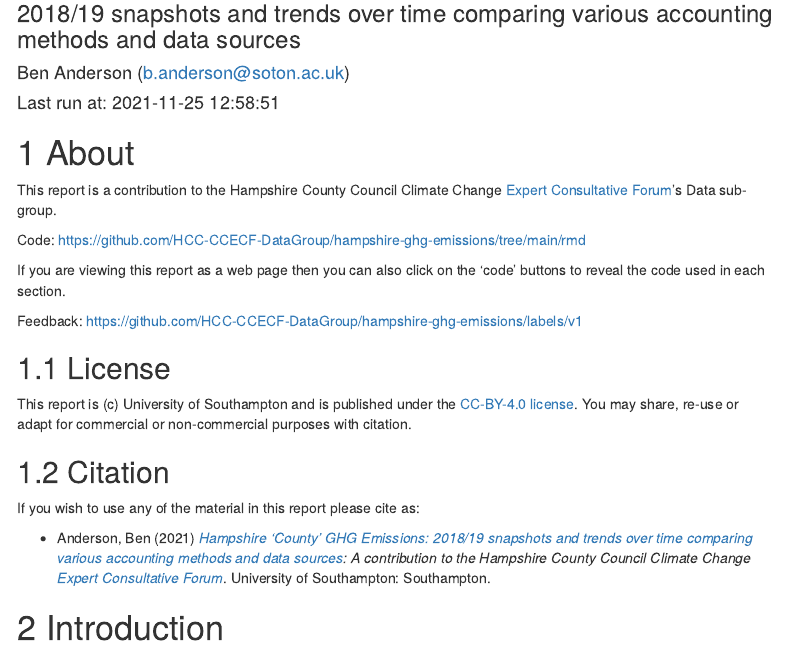
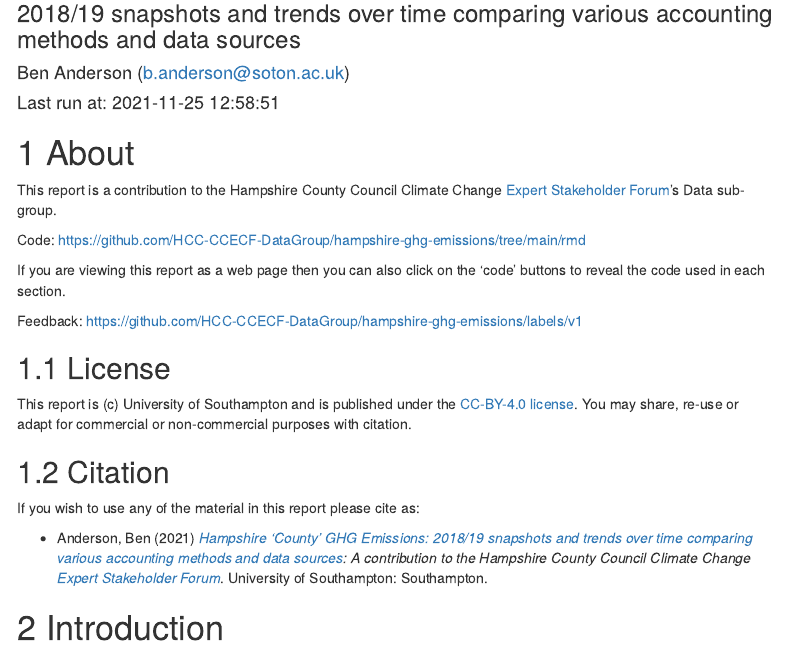
Before and after one commit to dataknut/hampshire-ghg-emissions, an R Markdown document (rmd/Hampshire_County_GHG_Emissions_v1.0.Rmd): the page in a window 1100 px wide, from 120 px down. Rendered offline with R 4.5, knitr and Pandoc, with nearby package versions; some code elsewhere in the file could not run offline; a font, style sheet, LaTeX package, included part or bibliography that could not be used is replaced or left out; menus at the side of the page are left out.

Commit message:
minor typos

```diff
--- a/rmd/Hampshire_County_GHG_Emissions_v1.0.Rmd
+++ b/rmd/Hampshire_County_GHG_Emissions_v1.0.Rmd
@@ -53,7 +53,7 @@ params$dataPath <- path.expand("~/Dropbox/data/") # change to suit your context
 
 # About
 
-This report is a contribution to the Hampshire County Council Climate Change [Expert Consultative Forum](https://www.hants.gov.uk/landplanningandenvironment/environment/climatechange/whoweworkwith/climatechangeforumevent)'s Data sub-group.
+This report is a contribution to the Hampshire County Council Climate Change [Expert Stakeholder Forum](https://www.hants.gov.uk/landplanningandenvironment/environment/climatechange/whoweworkwith/climatechangeforumevent)'s Data sub-group.
 
 Code: https://github.com/HCC-CCECF-DataGroup/hampshire-ghg-emissions/tree/main/rmd
 
@@ -69,7 +69,7 @@ This report is (c) University of Southampton and is published under the [CC-BY-4
 
 If you wish to use any of the material in this report please cite as:
 
- * Anderson, Ben (2021) _[Hampshire 'County' GHG Emissions: 2018/19 snapshots and trends over time comparing various accounting methods and data sources](https://hcc-ccecf-datagroup.github.io/hampshire-ghg-emissions/rmd/Hampshire_County_GHG_Emissions_v1.0.html): A contribution to the Hampshire County Council Climate Change [Expert Consultative Forum](https://www.hants.gov.uk/landplanningandenvironment/environment/climatechange/whoweworkwith/climatechangeforumevent)_. University of Southampton: Southampton.
+ * Anderson, Ben (2021) _[Hampshire 'County' GHG Emissions: 2018/19 snapshots and trends over time comparing various accounting methods and data sources](https://hcc-ccecf-datagroup.github.io/hampshire-ghg-emissions/rmd/Hampshire_County_GHG_Emissions_v1.0.html): A contribution to the Hampshire County Council Climate Change [Expert Stakeholder Forum](https://www.hants.gov.uk/landplanningandenvironment/environment/climatechange/whoweworkwith/climatechangeforumevent)_. University of Southampton: Southampton.
 
 # Introduction
 
```
Also changed, not shown: README.md.
